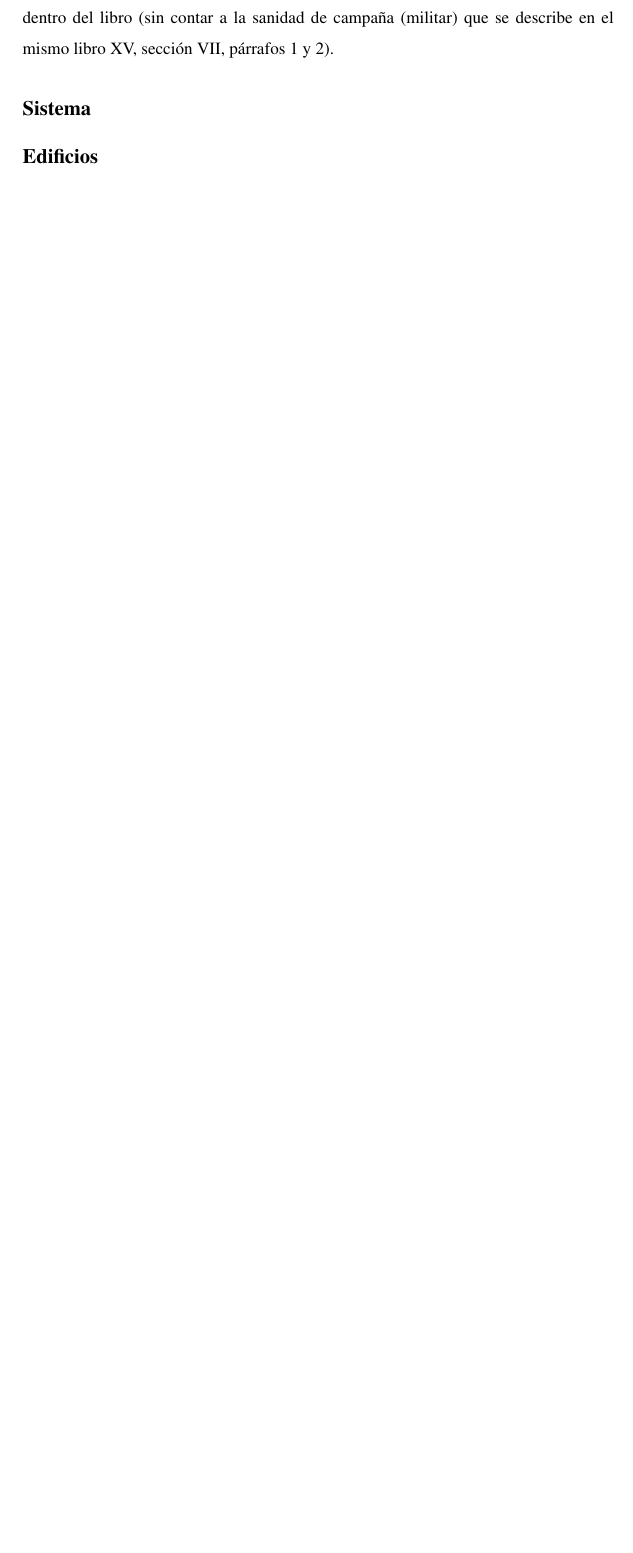
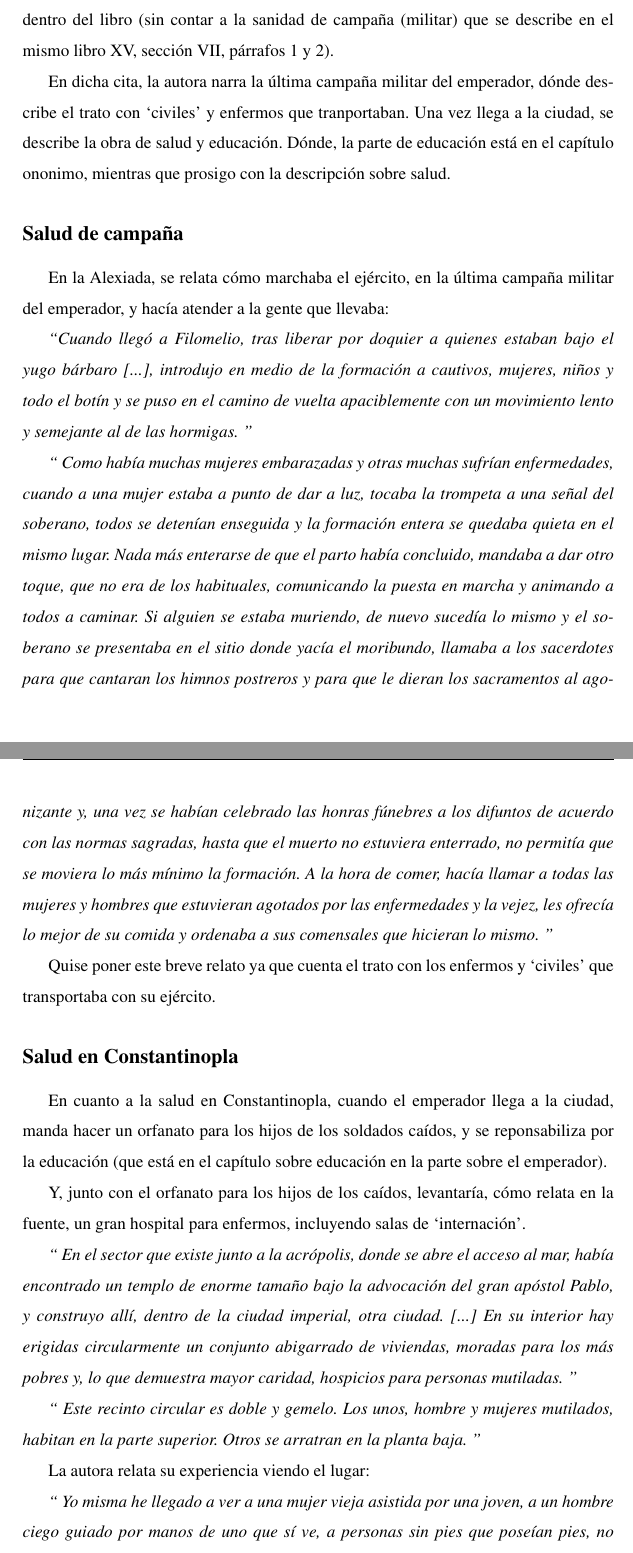
Before and after one commit to Feavr555/Constantinopla_sigloXI, a LaTeX document (main.tex, which reads salud/salud.tex): part of page 11 of 21 before the commit and two parts of pages 11 and 12 of 22 after it, the two joined at a grey line, cut so that both start at the same text, the shorter picture padded with empty space. Compiled offline with pdfLaTeX.

Commit message:
Segunda Revisión - Salud

```diff
--- a/salud/salud.tex
+++ b/salud/salud.tex
@@ -19,6 +22,83 @@ siendo el único fragmento destinado a la salud dentro del libro
 (sin contar a la sanidad de campaña (militar) que se describe
 en el mismo libro XV, sección VII, párrafos 1 y 2).
 
-\subsection{Sistema}
+En dicha cita, la autora narra la última campaña militar
+del emperador, dónde describe el trato con `civiles' y
+enfermos que tranportaban. Una vez llega a la ciudad,
+se describe la obra de salud y educación.
+Dónde, la parte de educación está en el capítulo ononimo,
+mientras que prosigo con la descripción sobre salud.
 
-\subsection{Edificios}
+\subsection{Salud de campaña}
+En la Alexiada, se relata cómo marchaba el ejército, en la
+última campaña militar del emperador, y hacía atender
+a la gente que llevaba:
+
+\textit{``Cuando llegó a Filomelio, tras liberar por doquier
+	a quienes estaban bajo el yugo bárbaro [...], introdujo
+	en medio de la formación a cautivos, mujeres, niños y
+	todo el botín y se puso en el camino de vuelta apaciblemente
+	con un movimiento lento y semejante al de las hormigas.
+	''}
+
+\textit{``
+	Como había muchas mujeres embarazadas y otras muchas sufrían
+	enfermedades, cuando a una mujer estaba a punto de dar a luz,
+	tocaba la trompeta a una señal del soberano, todos se detenían
+	enseguida y la formación entera se quedaba quieta en el mismo
+	lugar. Nada más enterarse de que el parto había concluido,
+	mandaba a dar otro toque, que no era de los habituales,
+	comunicando la puesta en marcha y animando a todos a caminar.
+	Si alguien se estaba muriendo, de nuevo sucedía lo mismo y el
+	soberano se presentaba en el sitio donde yacía el moribundo,
+	llamaba a los sacerdotes para que cantaran los himnos postreros
+	y para que le dieran los sacramentos al agonizante y, una vez se
+	habían celebrado las honras fúnebres a los difuntos de acuerdo
+	con las normas sagradas, hasta que el muerto no estuviera enterrado,
+	no permitía que se moviera lo más mínimo la formación. A la hora de comer,
+	hacía llamar a todas las mujeres y hombres que estuvieran agotados
+	por las enfermedades y la vejez, les ofrecía lo mejor de su comida
+	y ordenaba a sus comensales que hicieran lo mismo.
+	''}
+
+Quise poner este breve relato ya que cuenta el trato con los enfermos
+y `civiles' que transportaba con su ejército.
+
+\subsection{Salud en Constantinopla}
+
+En cuanto a la salud en Constantinopla, cuando el emperador llega
+a la ciudad, manda hacer un orfanato para los hijos de los soldados
+caídos, y se reponsabiliza por la educación (que está en el capítulo
+sobre educación en la parte sobre el emperador).
+
+Y, junto con el orfanato para los hijos de los caídos, levantaría,
+cómo relata en la fuente, un gran hospital para enfermos, incluyendo
+salas de `internación'.
+
+\textit{``
+	En el sector que existe junto a la acrópolis, donde se abre
+	el acceso al mar, había encontrado un templo de enorme tamaño
+	bajo la advocación del gran apóstol Pablo, y construyo allí,
+	dentro de la ciudad imperial, otra ciudad. [...] En su interior
+	hay erigidas circularmente un conjunto abigarrado de viviendas,
+	moradas para los más pobres y, lo que demuestra mayor caridad,
+	hospicios para personas mutiladas.
+	''}
+
+\textit{``
+	Este recinto circular es doble y gemelo. Los unos, hombre y
+	mujeres mutilados, habitan en la parte superior. Otros se arratran
+	en la planta baja.
+	''}
+
+La autora relata su experiencia viendo el lugar:
+
+\textit{``
+	Yo misma he llegado a ver a una mujer vieja asistida por una
+	joven, a un hombre ciego guiado por manos de uno que sí ve,
+	a personas sin pies que poseían pies, no lo suyos propios
+	sino los de otros; a personas sin manos auxiliadas por las de
+	otras personas, a criaturas recién nacidas amamantadas por otras
+	madres, a paralíticos servidos por otros hombres robustos.
+	Era doble la muchedumbre que recibía alimentos, pues unos se
+	contaban entre los servidos y otros entre los servidores.
```
Also changed, not shown: politica/italia.tex (+2 -1 lines), politica/politica.tex (+1 -1 lines), politica/sacro_imperio.tex (+26 -19 lines), salud/salud.tex (18 more changed lines).
